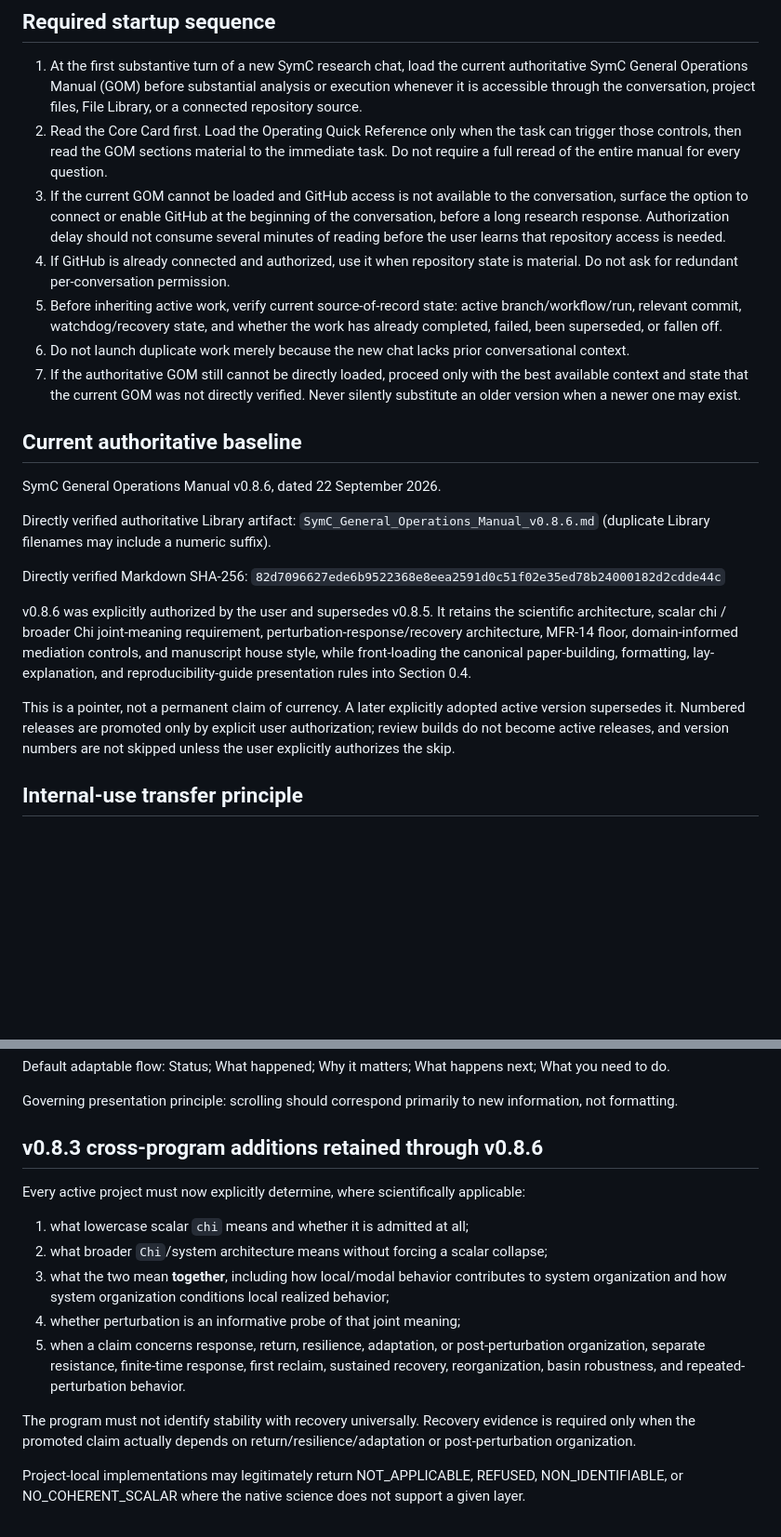
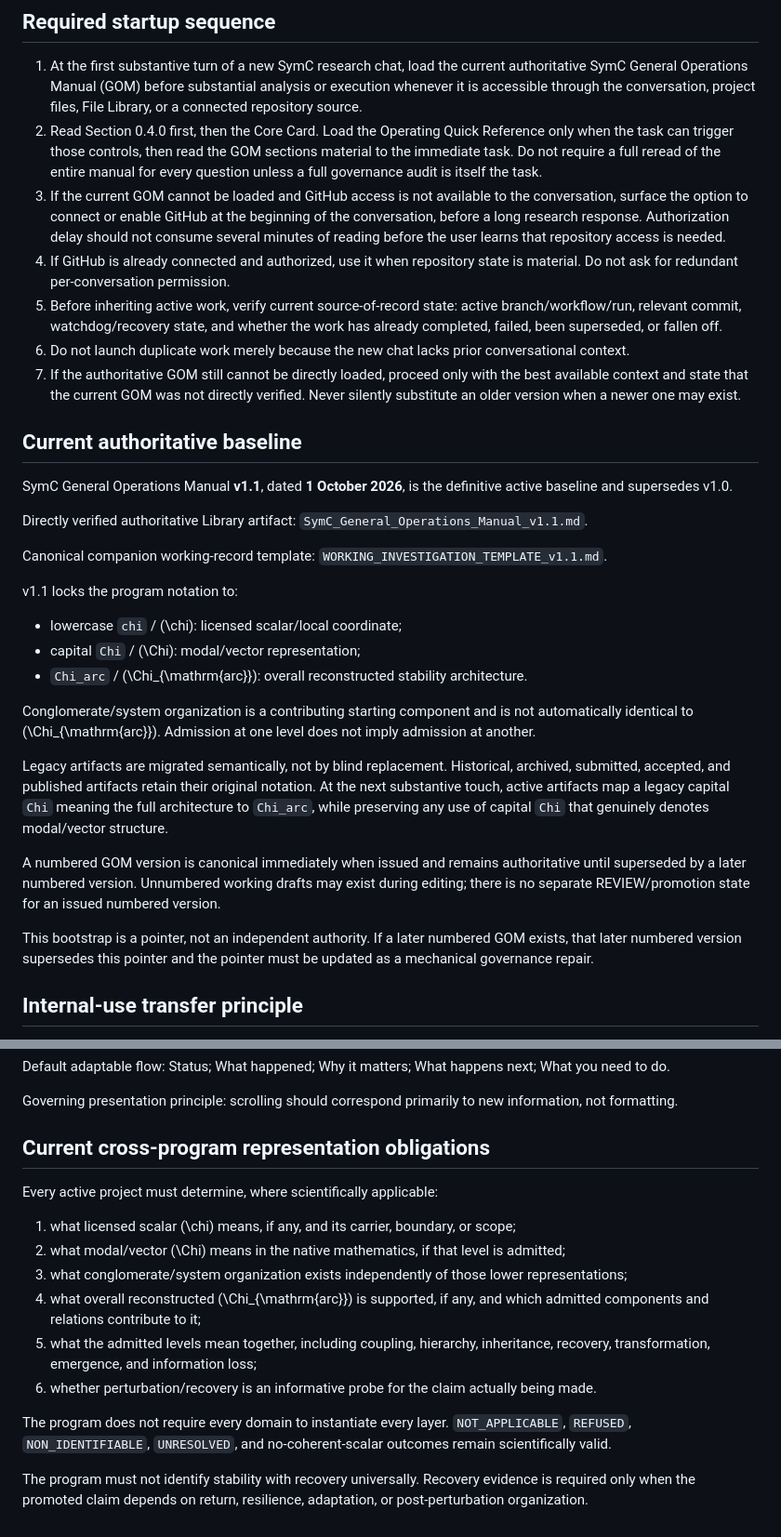
Before and after one commit to SymC-Universe/Infrastructure, a Markdown page: governance/RESEARCH_SESSION_BOOTSTRAP.md, 2 parts joined by grey strips. Shown at 93% size. Drawn GitHub-style; blank space fills up the shorter version.

Commit message:
Governance: point research bootstrap to GOM v1.1

```diff
--- a/governance/RESEARCH_SESSION_BOOTSTRAP.md
+++ b/governance/RESEARCH_SESSION_BOOTSTRAP.md
@@ -5,7 +5,7 @@ Purpose: eliminate avoidable startup delay and prevent new research chats from p
 ## Required startup sequence
 
 1. At the first substantive turn of a new SymC research chat, load the current authoritative SymC General Operations Manual (GOM) before substantial analysis or execution whenever it is accessible through the conversation, project files, File Library, or a connected repository source.
-2. Read the Core Card first. Load the Operating Quick Reference only when the task can trigger those controls, then read the GOM sections material to the immediate task. Do not require a full reread of the entire manual for every question.
+2. Read Section 0.4.0 first, then the Core Card. Load the Operating Quick Reference only when the task can trigger those controls, then read the GOM sections material to the immediate task. Do not require a full reread of the entire manual for every question unless a full governance audit is itself the task.
 3. If the current GOM cannot be loaded and GitHub access is not available to the conversation, surface the option to connect or enable GitHub at the beginning of the conversation, before a long research response. Authorization delay should not consume several minutes of reading before the user learns that repository access is needed.
 4. If GitHub is already connected and authorized, use it when repository state is material. Do not ask for redundant per-conversation permission.
 5. Before inheriting active work, verify current source-of-record state: active branch/workflow/run, relevant commit, watchdog/recovery state, and whether the work has already completed, failed, been superseded, or fallen off.
@@ -14,15 +14,24 @@ Purpose: eliminate avoidable startup delay and prevent new research chats from p
 
 ## Current authoritative baseline
 
-SymC General Operations Manual v0.8.6, dated 22 September 2026.
+SymC General Operations Manual **v1.1**, dated **1 October 2026**, is the definitive active baseline and supersedes v1.0.
 
-Directly verified authoritative Library artifact: `SymC_General_Operations_Manual_v0.8.6.md` (duplicate Library filenames may include a numeric suffix).
+Directly verified authoritative Library artifact: `SymC_General_Operations_Manual_v1.1.md`.
 
-Directly verified Markdown SHA-256: `82d7096627ede6b9522368e8eea2591d0c51f02e35ed78b24000182d2cdde44c`
+Canonical companion working-record template: `WORKING_INVESTIGATION_TEMPLATE_v1.1.md`.
 
-v0.8.6 was explicitly authorized by the user and supersedes v0.8.5. It retains the scientific architecture, scalar chi / broader Chi joint-meaning requirement, perturbation-response/recovery architecture, MFR-14 floor, domain-informed mediation controls, and manuscript house style, while front-loading the canonical paper-building, formatting, lay-explanation, and reproducibility-guide presentation rules into Section 0.4.
+v1.1 locks the program notation to:
+- lowercase `chi` / \(\chi\): licensed scalar/local coordinate;
+- capital `Chi` / \(\Chi\): modal/vector representation;
+- `Chi_arc` / \(\Chi_{\mathrm{arc}}\): overall reconstructed stability architecture.
 
-This is a pointer, not a permanent claim of currency. A later explicitly adopted active version supersedes it. Numbered releases are promoted only by explicit user authorization; review builds do not become active releases, and version numbers are not skipped unless the user explicitly authorizes the skip.
+Conglomerate/system organization is a contributing starting component and is not automatically identical to \(\Chi_{\mathrm{arc}}\). Admission at one level does not imply admission at another.
+
+Legacy artifacts are migrated semantically, not by blind replacement. Historical, archived, submitted, accepted, and published artifacts retain their original notation. At the next substantive touch, active artifacts map a legacy capital `Chi` meaning the full architecture to `Chi_arc`, while preserving any use of capital `Chi` that genuinely denotes modal/vector structure.
+
+A numbered GOM version is canonical immediately when issued and remains authoritative until superseded by a later numbered version. Unnumbered working drafts may exist during editing; there is no separate REVIEW/promotion state for an issued numbered version.
+
+This bootstrap is a pointer, not an independent authority. If a later numbered GOM exists, that later numbered version supersedes this pointer and the pointer must be updated as a mechanical governance repair.
 
 ## Internal-use transfer principle
 
@@ -39,16 +48,17 @@ Default adaptable flow: Status; What happened; Why it matters; What happens next
 Governing presentation principle: scrolling should correspond primarily to new information, not formatting.
 
 
-## v0.8.3 cross-program additions retained through v0.8.6
+## Current cross-program representation obligations
 
-Every active project must now explicitly determine, where scientifically applicable:
+Every active project must determine, where scientifically applicable:
 
-1. what lowercase scalar `chi` means and whether it is admitted at all;
-2. what broader `Chi`/system architecture means without forcing a scalar collapse;
-3. what the two mean **together**, including how local/modal behavior contributes to system organization and how system organization conditions local realized behavior;
-4. whether perturbation is an informative probe of that joint meaning;
-5. when a claim concerns response, return, resilience, adaptation, or post-perturbation organization, separate resistance, finite-time response, first reclaim, sustained recovery, reorganization, basin robustness, and repeated-perturbation behavior.
+1. what licensed scalar \(\chi\) means, if any, and its carrier, boundary, or scope;
+2. what modal/vector \(\Chi\) means in the native mathematics, if that level is admitted;
+3. what conglomerate/system organization exists independently of those lower representations;
+4. what overall reconstructed \(\Chi_{\mathrm{arc}}\) is supported, if any, and which admitted components and relations contribute to it;
+5. what the admitted levels mean together, including coupling, hierarchy, inheritance, recovery, transformation, emergence, and information loss;
+6. whether perturbation/recovery is an informative probe for the claim actually being made.
 
-The program must not identify stability with recovery universally. Recovery evidence is required only when the promoted claim actually depends on return/resilience/adaptation or post-perturbation organization.
+The program does not require every domain to instantiate every layer. `NOT_APPLICABLE`, `REFUSED`, `NON_IDENTIFIABLE`, `UNRESOLVED`, and no-coherent-scalar outcomes remain scientifically valid.
 
-Project-local implementations may legitimately return NOT_APPLICABLE, REFUSED, NON_IDENTIFIABLE, or NO_COHERENT_SCALAR where the native science does not support a given layer.
+The program must not identify stability with recovery universally. Recovery evidence is required only when the promoted claim depends on return, resilience, adaptation, or post-perturbation organization.
```
